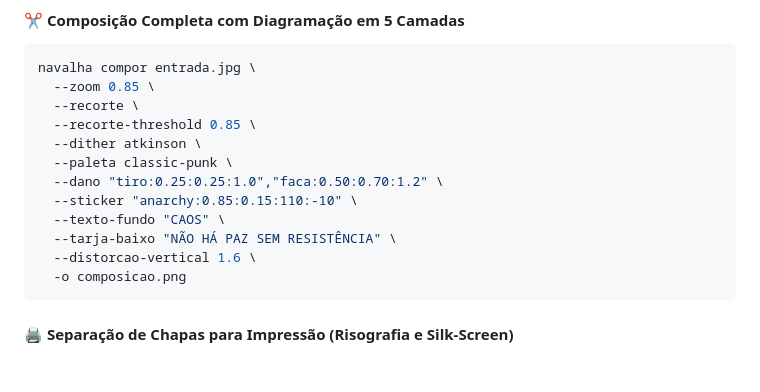
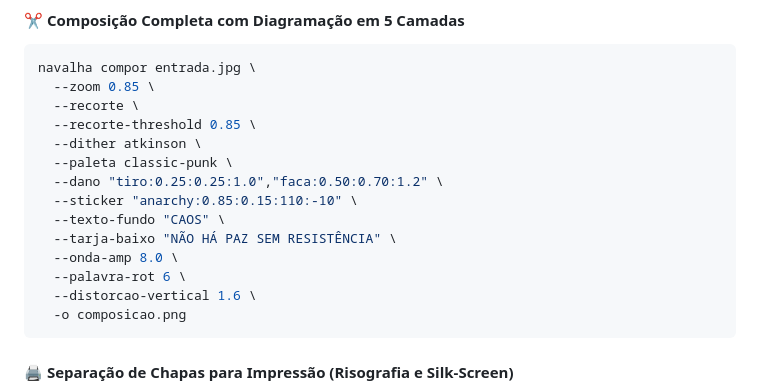
Before and after one commit to lumenpink/navalha, a Markdown page: README.md, the part around the change. Rendered like a GitHub page; blank space fills up the shorter version.

````diff
--- a/README.md
+++ b/README.md
@@ -140,6 +140,8 @@ navalha compor entrada.jpg \
   --sticker "anarchy:0.85:0.15:110:-10" \
   --texto-fundo "CAOS" \
   --tarja-baixo "NÃO HÁ PAZ SEM RESISTÊNCIA" \
+  --onda-amp 8.0 \
+  --palavra-rot 6 \
   --distorcao-vertical 1.6 \
   -o composicao.png
 ```
````
Also changed, not shown: ARCHITECTURE.md (+1 -1 lines).
